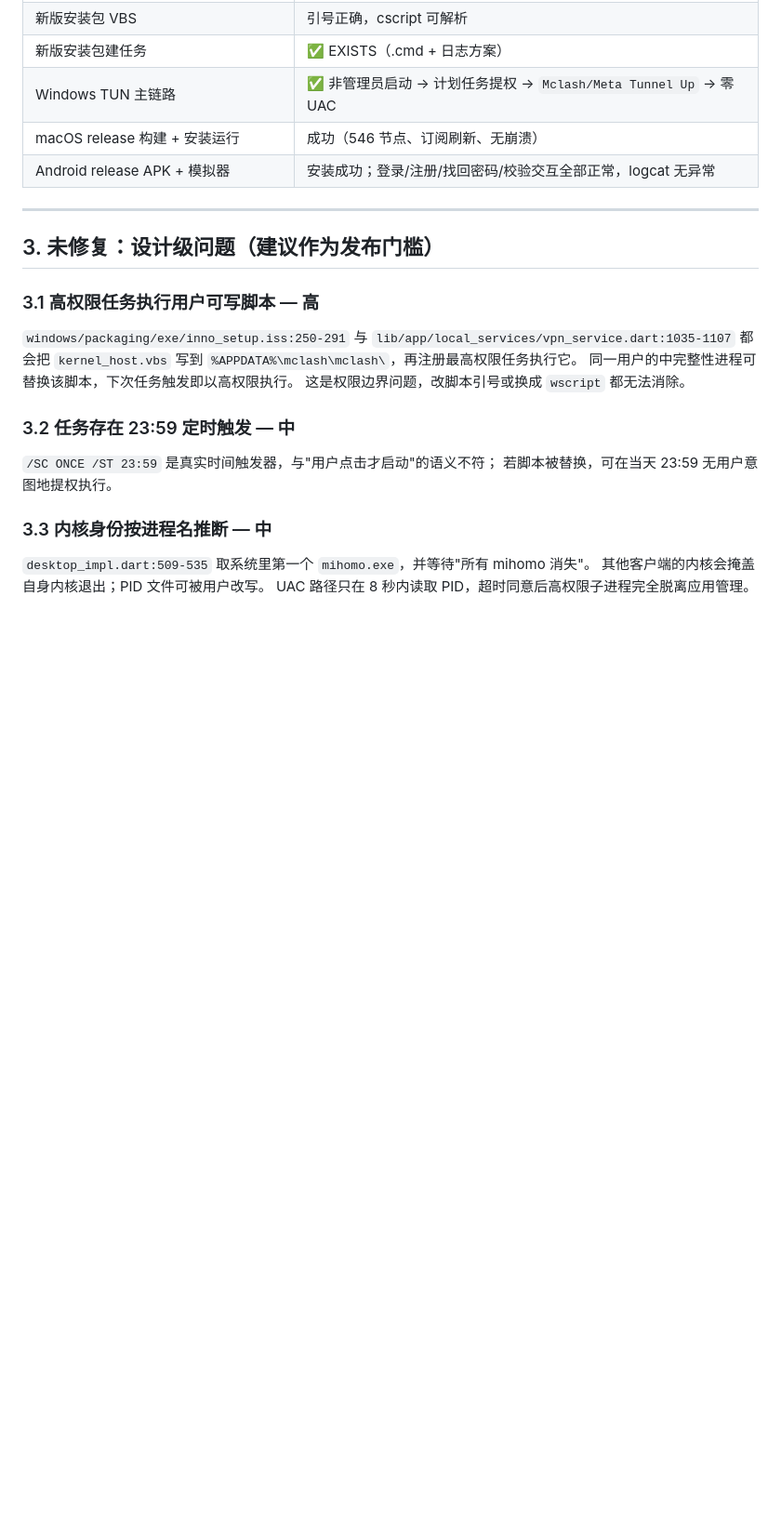
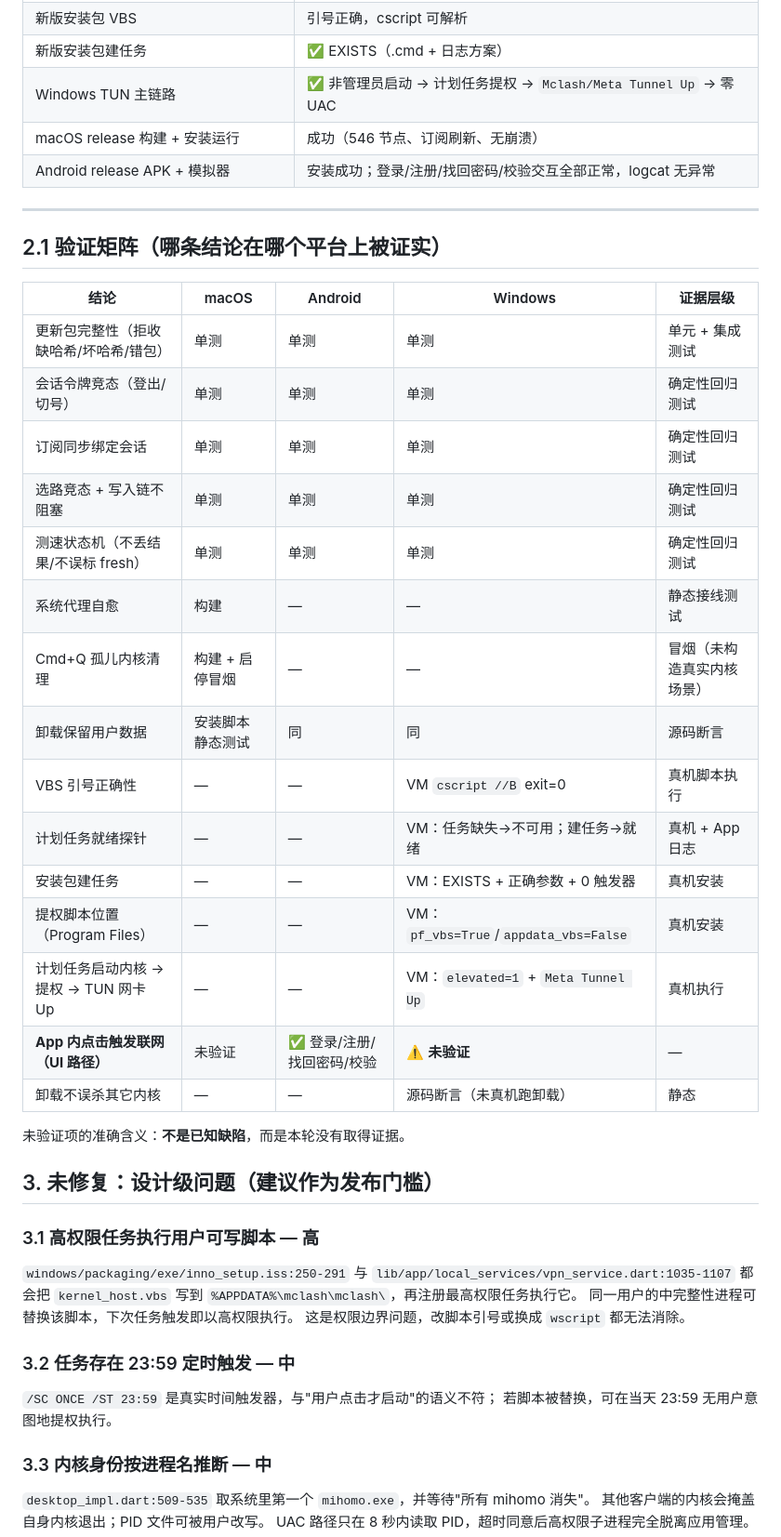
Before and after one commit to moneyfly004/Mclash, a Markdown page: docs/2026-11-04-code-audit-report.md, the part around the change. Shown at 93% size. GitHub-like rendering; blank space fills up the shorter version.

Commit message:
docs: 加入验证矩阵（明确每条结论在哪个平台被证实/未验证）

```diff
--- a/docs/2026-11-04-code-audit-report.md
+++ b/docs/2026-11-04-code-audit-report.md
@@ -174,6 +174,29 @@
 
 ---
 
+
+## 2.1 验证矩阵（哪条结论在哪个平台上被证实）
+
+| 结论 | macOS | Android | Windows | 证据层级 |
+|---|---|---|---|---|
+| 更新包完整性（拒收缺哈希/坏哈希/错包） | 单测 | 单测 | 单测 | 单元 + 集成测试 |
+| 会话令牌竞态（登出/切号） | 单测 | 单测 | 单测 | 确定性回归测试 |
+| 订阅同步绑定会话 | 单测 | 单测 | 单测 | 确定性回归测试 |
+| 选路竞态 + 写入链不阻塞 | 单测 | 单测 | 单测 | 确定性回归测试 |
+| 测速状态机（不丢结果/不误标 fresh） | 单测 | 单测 | 单测 | 确定性回归测试 |
+| 系统代理自愈 | 构建 | — | — | 静态接线测试 |
+| Cmd+Q 孤儿内核清理 | 构建 + 启停冒烟 | — | — | 冒烟（未构造真实内核场景） |
+| 卸载保留用户数据 | 安装脚本静态测试 | 同 | 同 | 源码断言 |
+| VBS 引号正确性 | — | — | VM `cscript //B` exit=0 | 真机脚本执行 |
+| 计划任务就绪探针 | — | — | VM：任务缺失→不可用；建任务→就绪 | 真机 + App 日志 |
+| 安装包建任务 | — | — | VM：EXISTS + 正确参数 + 0 触发器 | 真机安装 |
+| 提权脚本位置（Program Files） | — | — | VM：`pf_vbs=True`/`appdata_vbs=False` | 真机安装 |
+| 计划任务启动内核 → 提权 → TUN 网卡 Up | — | — | VM：`elevated=1` + `Meta Tunnel Up` | 真机执行 |
+| **App 内点击触发联网（UI 路径）** | 未验证 | ✅ 登录/注册/找回密码/校验 | ⚠️ **未验证** | — |
+| 卸载不误杀其它内核 | — | — | 源码断言（未真机跑卸载） | 静态 |
+
+未验证项的准确含义：**不是已知缺陷**，而是本轮没有取得证据。
+
 ## 3. 未修复：设计级问题（建议作为发布门槛）
 
 ### 3.1 高权限任务执行用户可写脚本 — 高
```
